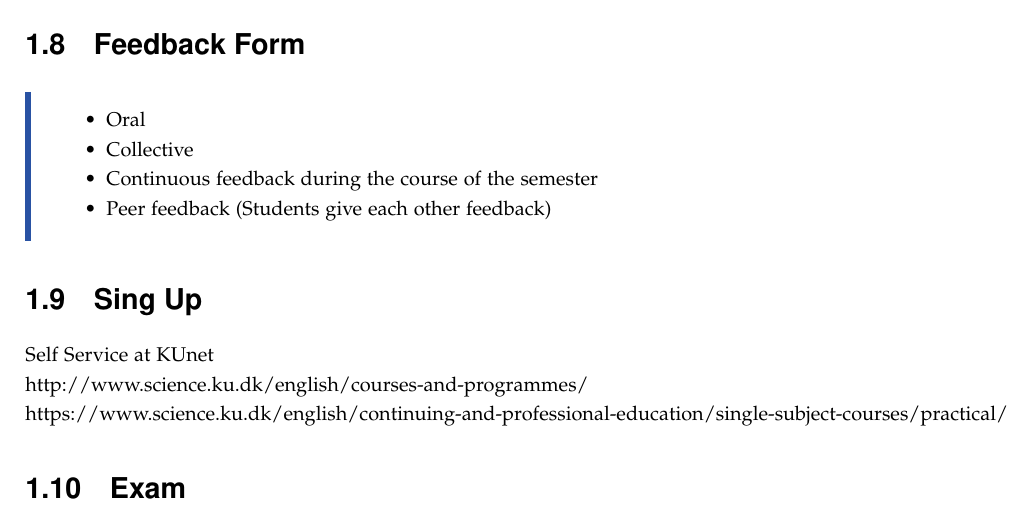
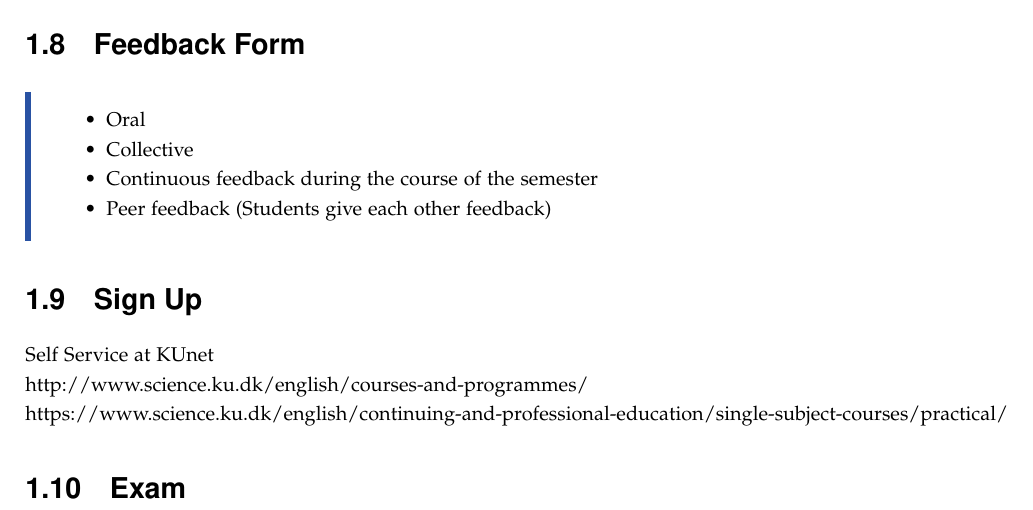
Before and after one commit to DanishUnicorn/tcp, a LaTeX thesis (food_science_and_culinary_techniques/main.tex, which reads food_science_and_culinary_techniques/TexFiles/chapter1.tex): part of page 5 of 13, cut so that both start at the same text. The pictures show the PDF file food_science_and_culinary_techniques/main.pdf that the author committed with the source.

Commit message:
Controlling that it works

```diff
--- a/food_science_and_culinary_techniques/TexFiles/chapter1.tex
+++ b/food_science_and_culinary_techniques/TexFiles/chapter1.tex
@@ -87,7 +87,7 @@ It is recommended to follow the course on the first year of the MSc Programme in
     \end{itemize}
 \end{highlight}
 
-\section{Sing Up}
+\section{Sign Up}
 Self Service at KUnet
 
 http://www.science.ku.dk/english/courses-and-programmes/
```
Also changed, not shown: food_science_and_culinary_techniques/main.pdf.
